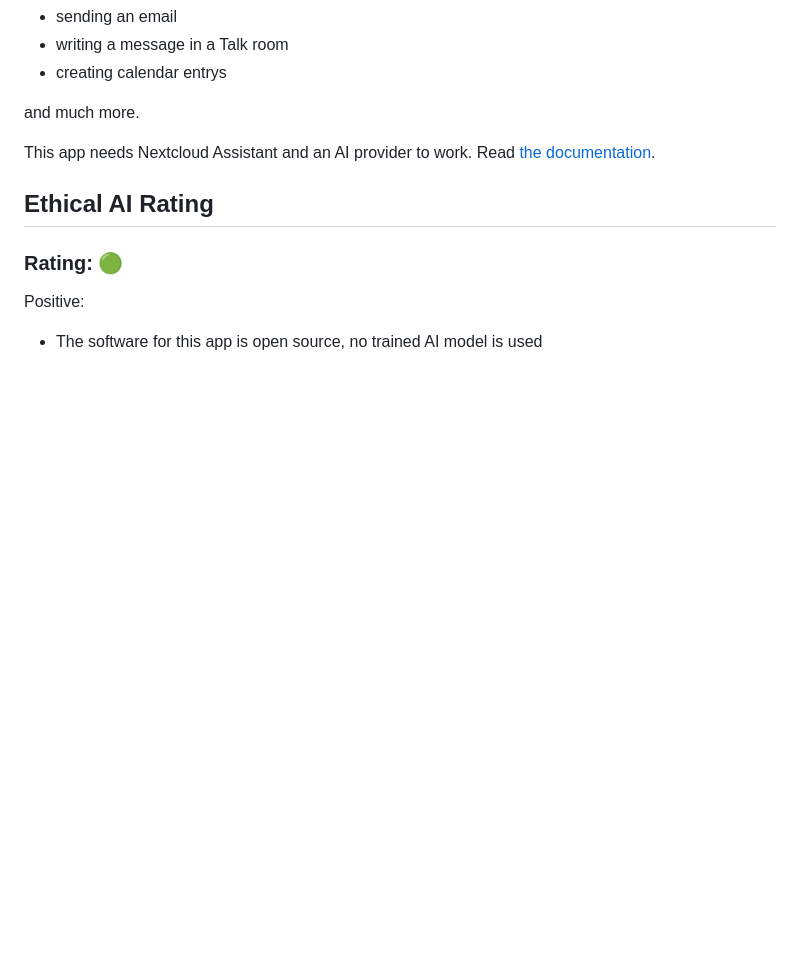
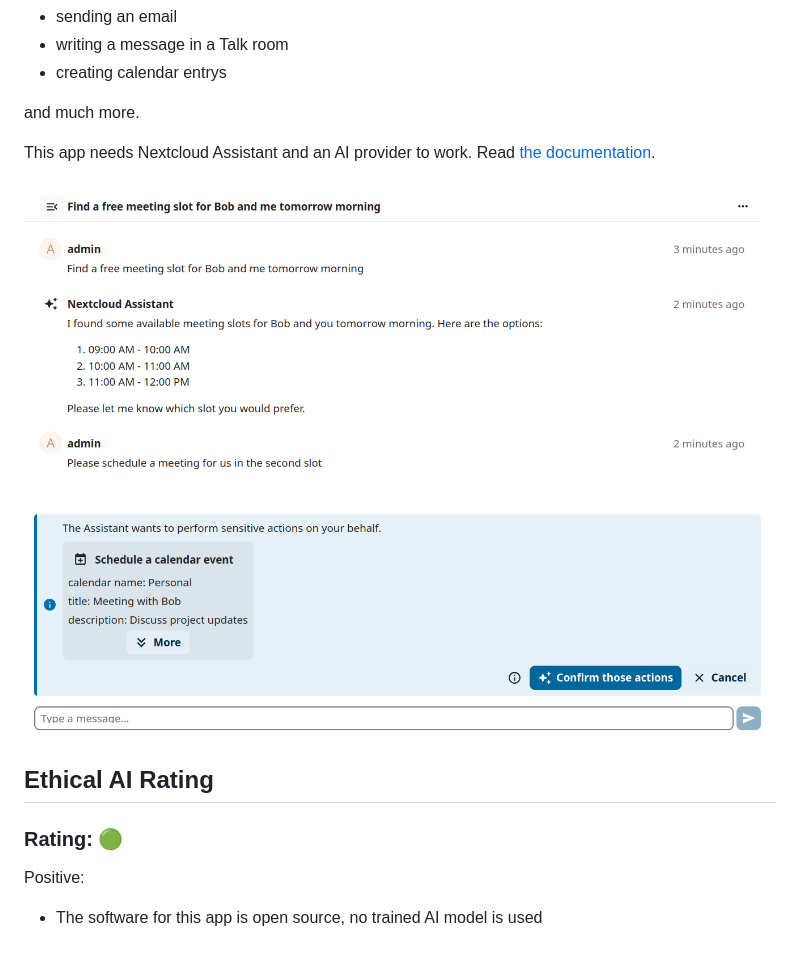
Before and after one commit to nextcloud/context_agent, a Markdown page: README.md, the part around the change. Drawn GitHub-style; pictures changed too: img/screenshot.png (added); blank space fills up the shorter version.

Commit message:
docs: add screenshot
Signed-off-by: Jana Peper <jana.peper@nextcloud.com>

```diff
--- a/README.md
+++ b/README.md
@@ -10,6 +10,8 @@ and much more.
 This app needs Nextcloud Assistant and an AI provider to work.
 Read [the documentation](https://docs.nextcloud.com/server/latest/admin_manual/ai/app_context_agent.html).
 
+![1](https://github.com/nextcloud/context_agent/blob/main/img/screenshot.png?raw=true)
+
 ## Ethical AI Rating
 
 ### Rating: 🟢
```
Also changed, not shown: 1 other file.
